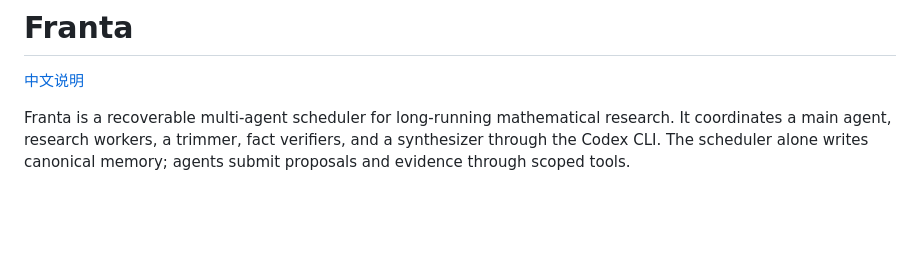
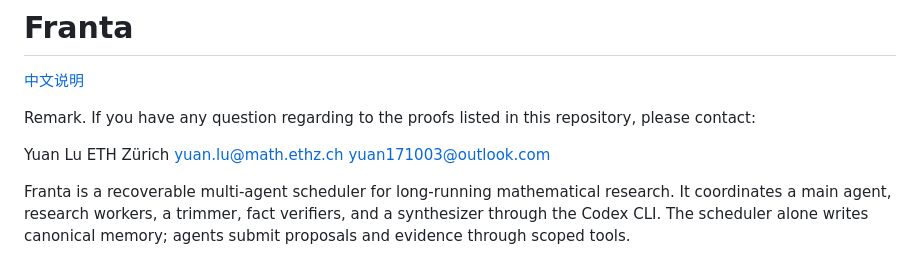
Before and after one commit to Yuan171003/Franta, a Markdown page: README.md, the part around the change. Rendered like a GitHub page; blank space fills up the shorter version.

Commit message:
Add contact information to README
Added contact information for questions regarding proofs.

```diff
--- a/README.md
+++ b/README.md
@@ -1,6 +1,13 @@
 # Franta
 
 [中文说明](README.zh-CN.md)
+
+Remark. If you have any question regarding to the proofs listed in this repository, please contact:
+
+Yuan Lu
+ETH Zürich
+yuan.lu@math.ethz.ch
+yuan171003@outlook.com
 
 Franta is a recoverable multi-agent scheduler for long-running mathematical
 research. It coordinates a main agent, research workers, a trimmer, fact
```
